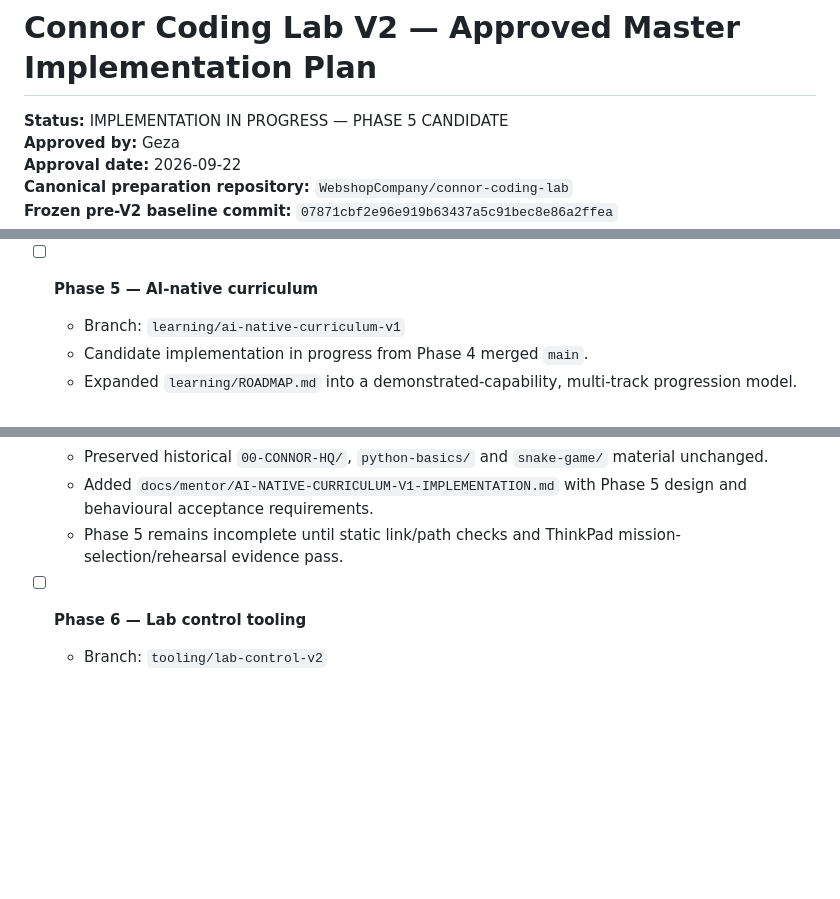
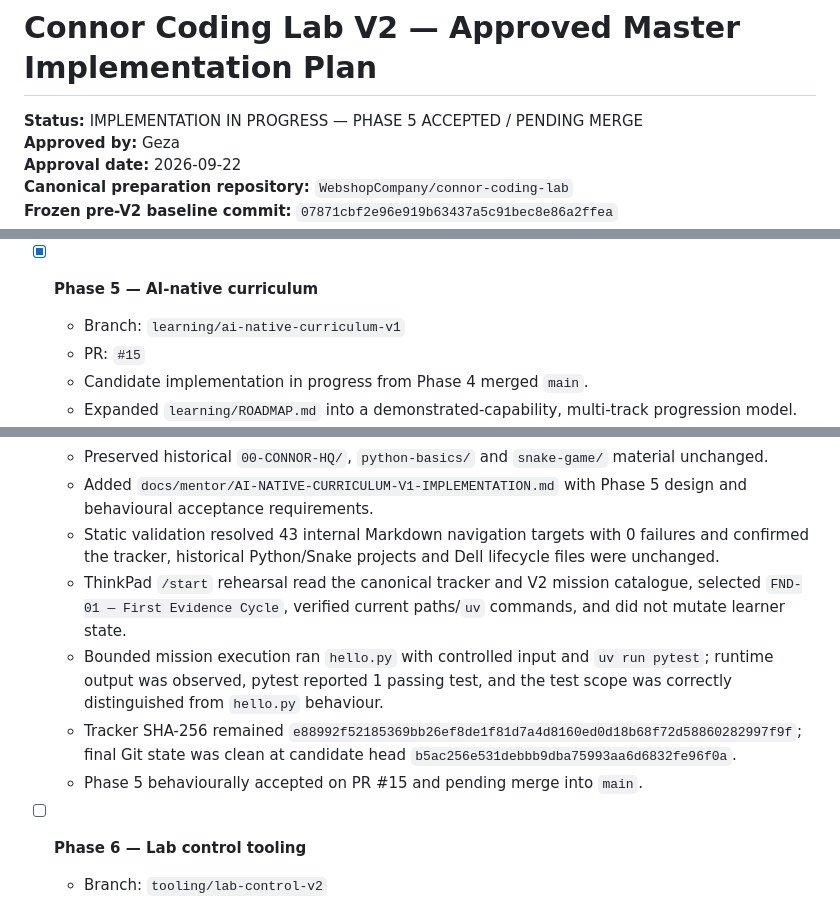
Before and after one commit to connor-koczian/connor-coding-lab, a Markdown page: docs/governance/CONNOR-CODING-LAB-V2-MASTER-IMPLEMENTATION-PLAN.md, 3 parts joined by grey strips. Rendered like a GitHub page; blank space fills up the shorter version.

Commit message:
Record Phase 5 behavioural acceptance

```diff
--- a/docs/governance/CONNOR-CODING-LAB-V2-MASTER-IMPLEMENTATION-PLAN.md
+++ b/docs/governance/CONNOR-CODING-LAB-V2-MASTER-IMPLEMENTATION-PLAN.md
@@ -1,6 +1,6 @@
 # Connor Coding Lab V2 — Approved Master Implementation Plan
 
-**Status:** IMPLEMENTATION IN PROGRESS — PHASE 5 CANDIDATE
+**Status:** IMPLEMENTATION IN PROGRESS — PHASE 5 ACCEPTED / PENDING MERGE
 **Approved by:** Geza
 **Approval date:** 2026-09-22
 **Canonical preparation repository:** `WebshopCompany/connor-coding-lab`
@@ -732,8 +732,9 @@ Implementation must be phased. Do not perform one uncontrolled bulk rewrite.
   - ThinkPad behavioural acceptance on 2026-09-23 confirmed the intended three-root Explorer layout without duplicates, rendered `START-HERE.md`, Antigravity `/start` discovery, Git-status task execution, `Python Basics: Tests` with 1 passing test, and a clean final working tree at the accepted candidate head.
   - Phase 4 merged into `main` at `bfef2a2a230bad3f3f0c08337041472639d7ee80` after behavioural acceptance.
 
-- [ ] **Phase 5 — AI-native curriculum**
+- [x] **Phase 5 — AI-native curriculum**
   - Branch: `learning/ai-native-curriculum-v1`
+  - PR: `#15`
   - Candidate implementation in progress from Phase 4 merged `main`.
   - Expanded `learning/ROADMAP.md` into a demonstrated-capability, multi-track progression model.
   - Added track guides for AI collaboration, Python, Linux, Git/GitHub, debugging, testing, game development, web development and software engineering.
@@ -744,7 +745,11 @@ Implementation must be phased. Do not perform one uncontrolled bulk rewrite.
   - Preserved Connor as designer/decision-maker while allowing Antigravity substantial implementation work with explicit validation.
   - Preserved historical `00-CONNOR-HQ/`, `python-basics/` and `snake-game/` material unchanged.
   - Added `docs/mentor/AI-NATIVE-CURRICULUM-V1-IMPLEMENTATION.md` with Phase 5 design and behavioural acceptance requirements.
-  - Phase 5 remains incomplete until static link/path checks and ThinkPad mission-selection/rehearsal evidence pass.
+  - Static validation resolved 43 internal Markdown navigation targets with 0 failures and confirmed the tracker, historical Python/Snake projects and Dell lifecycle files were unchanged.
+  - ThinkPad `/start` rehearsal read the canonical tracker and V2 mission catalogue, selected `FND-01 — First Evidence Cycle`, verified current paths/`uv` commands, and did not mutate learner state.
+  - Bounded mission execution ran `hello.py` with controlled input and `uv run pytest`; runtime output was observed, pytest reported 1 passing test, and the test scope was correctly distinguished from `hello.py` behaviour.
+  - Tracker SHA-256 remained `e88992f52185369bb26ef8de1f81d7a4d8160ed0d18b68f72d58860282997f9f`; final Git state was clean at candidate head `b5ac256e531debbb9dba75993aa6d6832fe96f0a`.
+  - Phase 5 behaviourally accepted on PR #15 and pending merge into `main`.
 
 - [ ] **Phase 6 — Lab control tooling**
   - Branch: `tooling/lab-control-v2`
```
